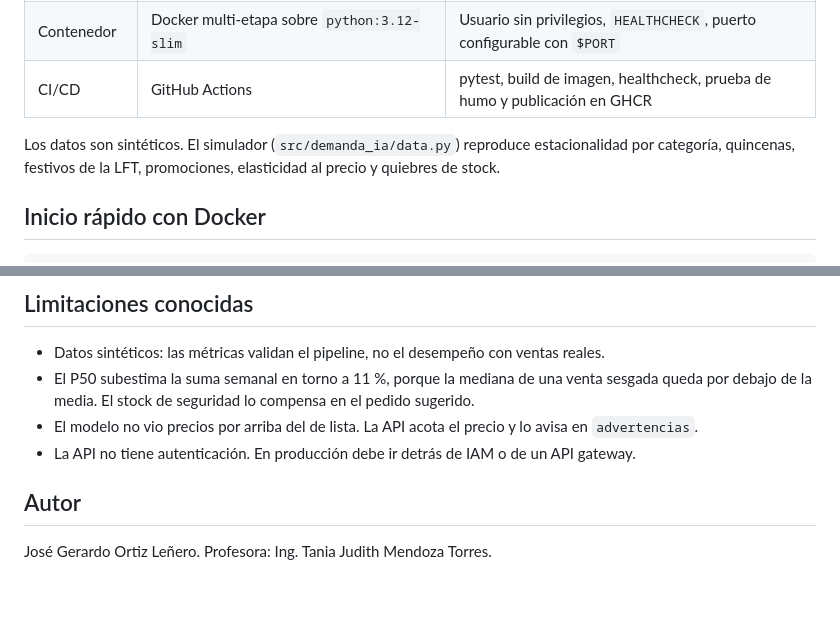
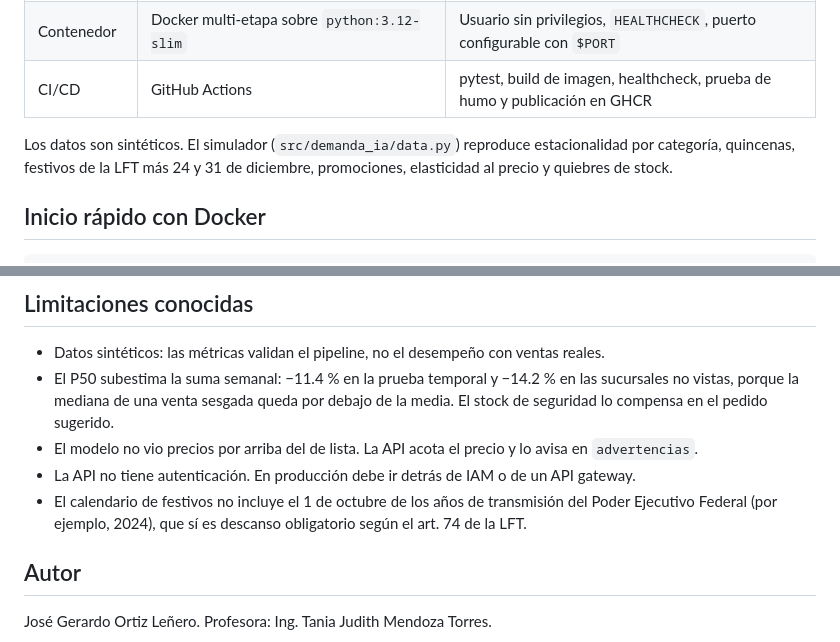
Before and after one commit to Gerardortizle/demanda-ia, a Markdown page: README.md, 2 parts joined by grey strips. Rendered like a GitHub page; blank space fills up the shorter version.

Commit message:
Revise README for data simulation details and P50 metrics
Updated the README to reflect additional holidays in the data simulation and clarified the P50 underestimation percentages.

```diff
--- a/README.md
+++ b/README.md
@@ -16,7 +16,7 @@ Proyecto Fase II de la materia *Gestión de proyectos de inteligencia artificial
 | Contenedor | Docker multi-etapa sobre `python:3.12-slim` | Usuario sin privilegios, `HEALTHCHECK`, puerto configurable con `$PORT` |
 | CI/CD | GitHub Actions | pytest, build de imagen, healthcheck, prueba de humo y publicación en GHCR |
 
-Los datos son sintéticos. El simulador (`src/demanda_ia/data.py`) reproduce estacionalidad por categoría, quincenas, festivos de la LFT, promociones, elasticidad al precio y quiebres de stock.
+Los datos son sintéticos. El simulador (`src/demanda_ia/data.py`) reproduce estacionalidad por categoría, quincenas, festivos de la LFT más 24 y 31 de diciembre, promociones, elasticidad al precio y quiebres de stock.
 
 ## Inicio rápido con Docker
 
@@ -133,9 +133,11 @@ La estrategia elegida es contenedor sobre PaaS (Google Cloud Run), con la imagen
 ## Limitaciones conocidas
 
 - Datos sintéticos: las métricas validan el pipeline, no el desempeño con ventas reales.
-- El P50 subestima la suma semanal en torno a 11 %, porque la mediana de una venta sesgada queda por debajo de la media. El stock de seguridad lo compensa en el pedido sugerido.
+- El P50 subestima la suma semanal: −11.4 % en la prueba temporal y −14.2 % en las sucursales no vistas, porque la mediana de una venta sesgada queda por debajo de la media.
+  El stock de seguridad lo compensa en el pedido sugerido.
 - El modelo no vio precios por arriba del de lista. La API acota el precio y lo avisa en `advertencias`.
 - La API no tiene autenticación. En producción debe ir detrás de IAM o de un API gateway.
+- El calendario de festivos no incluye el 1 de octubre de los años de transmisión del Poder Ejecutivo Federal (por ejemplo, 2024), que sí es descanso obligatorio según el art. 74 de la LFT.
 
 ## Autor
 
```
